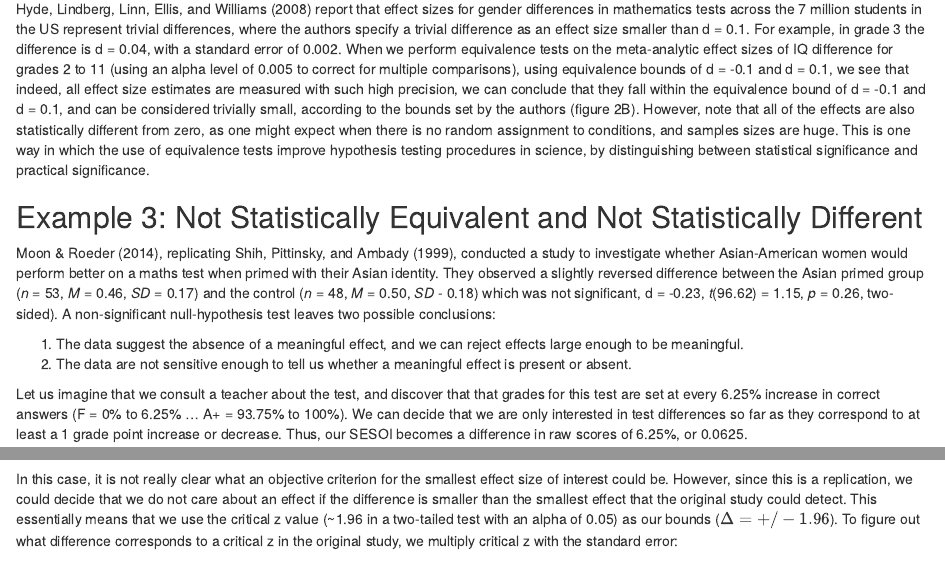
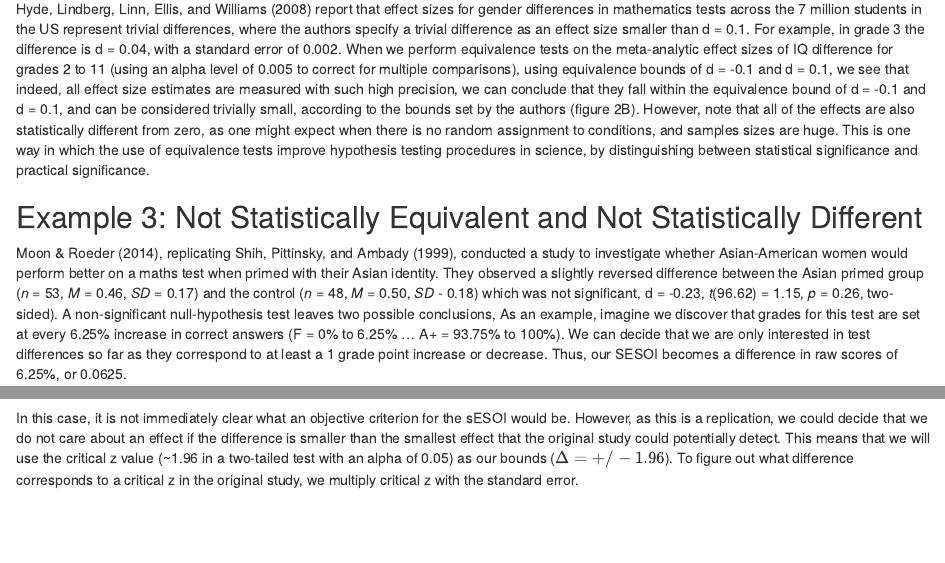
Before and after one commit to Lakens/EquivalenceTestingForPsychologicalScience, an R Markdown document (manuscript.Rmd): the page in a window 1100 px wide, from 3880 px down, and a second part further down, joined at a grey line. Rendered offline with R 4.5, knitr and Pandoc, with nearby package versions; some code elsewhere in the file could not run offline.

Commit message:
Edits in example 3 and 4

````diff
--- a/manuscript.Rmd
+++ b/manuscript.Rmd
@@ -162,12 +162,7 @@ Hyde, Lindberg, Linn, Ellis, and Williams (2008) report that effect sizes for ge
 source("NSNEQ_Moon_Example.R")
 ```
 
-Moon & Roeder (2014), replicating Shih, Pittinsky, and Ambady (1999), conducted a study to investigate whether Asian-American women would perform better on a maths test when primed with their Asian identity. They observed a slightly reversed difference between the Asian primed group (*n* = 53, *M* = 0.46, *SD* = 0.17) and the control (*n* = 48, *M* = 0.50, *SD* - 0.18) which was not significant, d = -0.23, *t*(96.62) = 1.15, *p* = 0.26, two-sided). A non-significant null-hypothesis test leaves two possible conclusions:
-
-1. The data suggest the absence of a meaningful effect, and we can reject effects large enough to be meaningful.
-2. The data are not sensitive enough to tell us whether a meaningful effect is present or absent.
-
-Let us imagine that we consult a teacher about the test, and discover that that grades for this test are set at every 6.25% increase in correct answers (F = 0% to 6.25% ... A+ = 93.75% to 100%). We can decide that we are only interested in test differences so far as they correspond to at least a 1 grade point increase or decrease. Thus, our SESOI becomes a difference in raw scores of 6.25%, or 0.0625.
+Moon & Roeder (2014), replicating Shih, Pittinsky, and Ambady (1999), conducted a study to investigate whether Asian-American women would perform better on a maths test when primed with their Asian identity. They observed a slightly reversed difference between the Asian primed group (*n* = 53, *M* = 0.46, *SD* = 0.17) and the control (*n* = 48, *M* = 0.50, *SD* - 0.18) which was not significant, d = -0.23, *t*(96.62) = 1.15, *p* = 0.26, two-sided). A non-significant null-hypothesis test leaves two possible conclusions, As an example, imagine we discover that grades for this test are set at every 6.25% increase in correct answers (F = 0% to 6.25% ... A+ = 93.75% to 100%). We can decide that we are only interested in test differences so far as they correspond to at least a 1 grade point increase or decrease. Thus, our SESOI becomes a difference in raw scores of 6.25%, or 0.0625.
 
 We then calculate the TOST for a two-sample Welch’s t-test, assuming an alpha of 0.05 (two-sided), and using +/- the SESOI of 0.0625 as our equivalence bounds ($\Delta$).
 
@@ -186,6 +180,5 @@ Lynott et al. (2014) conducted a study to investigate the effect of being expose
 
-In this case, it is not really clear what an objective criterion for the smallest effect size of interest could be. However, since this is a replication, we could decide that we do not care about an effect if the difference is smaller than the smallest effect that the original study could detect. This essentially means that we use the critical z value (~1.96 in a two-tailed test with an alpha of 0.05) as our bounds ($\Delta = +/- `r round(qnorm(1-0.05/2),2)`$). To figure out what difference corresponds to a critical z in the original study, we multiply critical z with the standard error:
-
+In this case, it is not immediately clear what an objective criterion for the sESOI would be. However, as this is a replication, we could decide that we do not care about an effect if the difference is smaller than the smallest effect that the original study could potentially detect. This means that we will use the critical z value (~1.96 in a two-tailed test with an alpha of 0.05) as our bounds ($\Delta = +/- `r round(qnorm(1-0.05/2),2)`$). To figure out what difference corresponds to a critical z in the original study, we multiply critical z with the standard error.
 
 Having determined the SESOI, we may also decide that since this is a replication, we are only interested in whether the effect of receiving a cold pack is significantly *lower* than the smallest detectable effect of the original study. In this case, we can still use a TOST to analyse the data, but we only need to consider the test against $\Delta_{U}$ because an effect with CIs crossing $\Delta_{L}$ can still be *lower* than the original effect.
 
````
Also changed, not shown: manuscript.Rmd (5 more changed lines).
